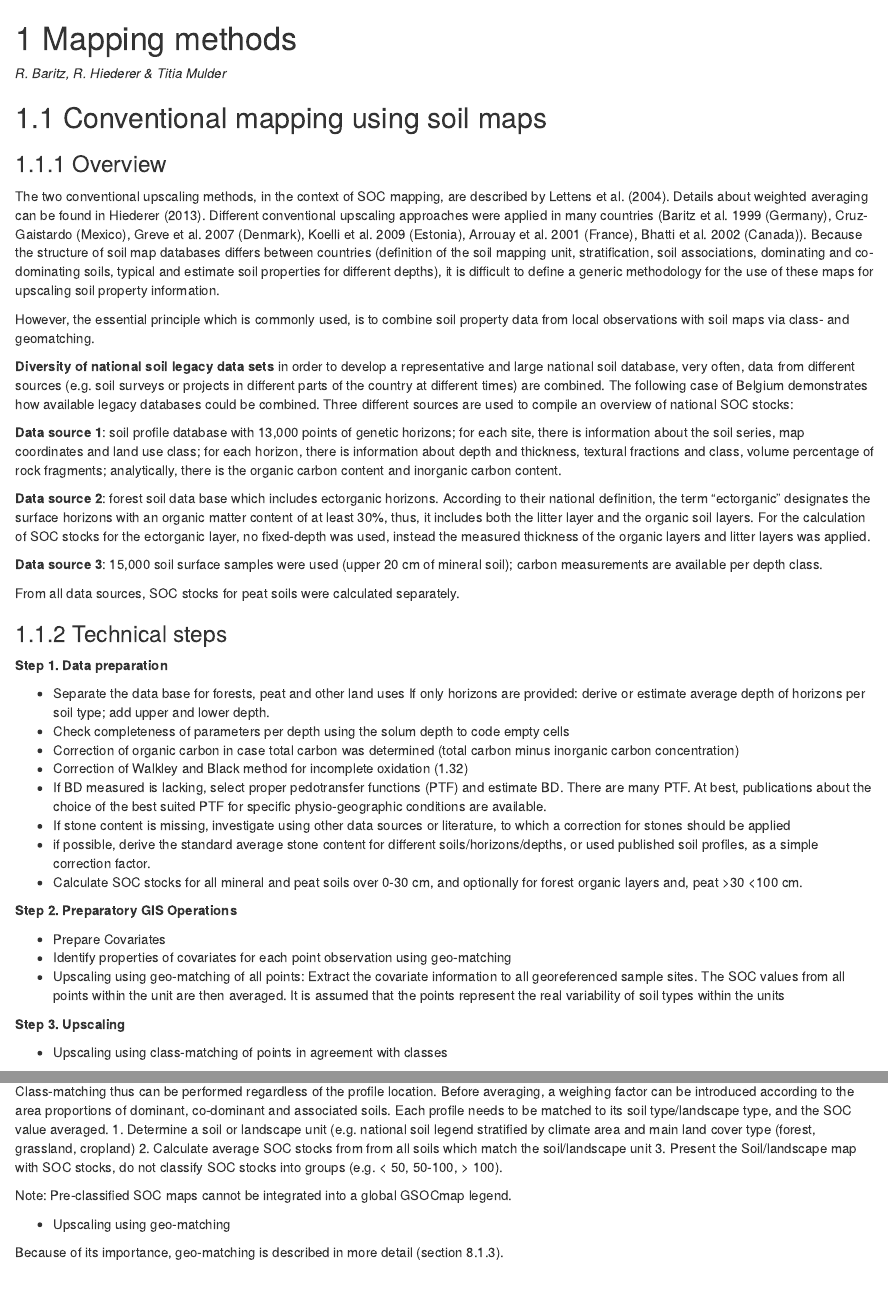
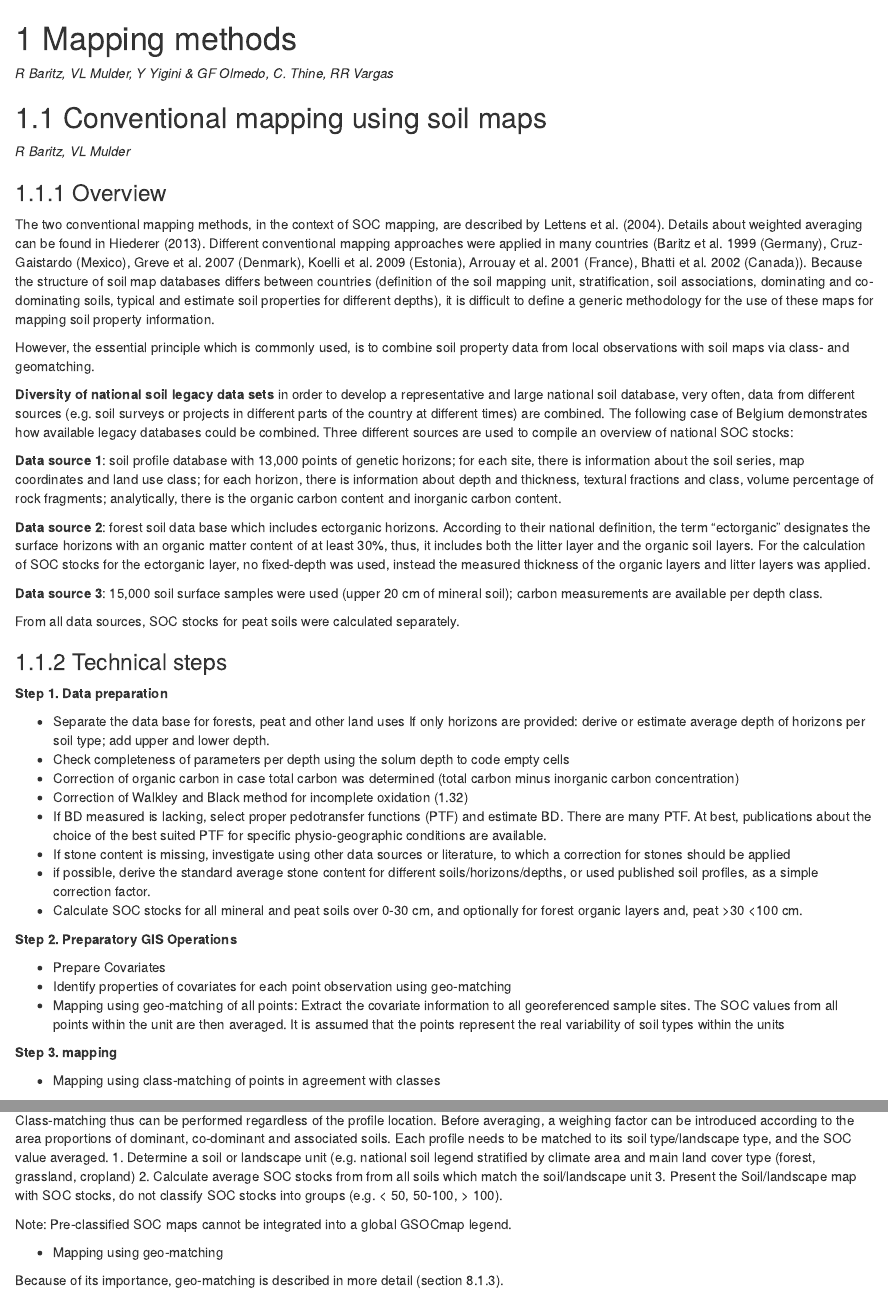
Before and after one commit to FAO-SID/SOC-Mapping-Cookbook, an R Markdown document (07-mapping.Rmd): the page in a window 1100 px wide, from its top, and a second part further down, joined at a grey line. Rendered offline with R 4.5, knitr and Pandoc, with nearby package versions; drawn as R Markdown's standard HTML page in place of the format the file asks for; some code elsewhere in the file could not run offline.

Commit message:
fix author names

````diff
--- a/07-mapping.Rmd
+++ b/07-mapping.Rmd
@@ -1,5 +1,5 @@
 # Mapping methods
-*R. Baritz, R. Hiederer & Titia Mulder*
+*R Baritz, VL Mulder, Y Yigini & GF Olmedo, C. Thine, RR Vargas*
 
 ```{r, echo=FALSE, cache=FALSE}
 options(width = 69)
@@ -7,10 +7,11 @@ knitr::opts_chunk$set(echo = TRUE, results='hold')
 ```
 
 ## Conventional mapping using soil maps
+*R Baritz, VL Mulder*
 
 ### Overview
 
-The two conventional upscaling methods, in the context of SOC mapping, are described by Lettens et al. (2004). Details about weighted averaging can be found in Hiederer (2013). Different conventional upscaling approaches were applied in many countries (Baritz et al. 1999 (Germany), Cruz-Gaistardo (Mexico), Greve et al. 2007 (Denmark), Koelli et al. 2009 (Estonia), Arrouay et al. 2001 (France), Bhatti et al. 2002 (Canada)). Because the structure of soil map databases differs between countries (definition of the soil mapping unit, stratification, soil associations, dominating and co-dominating soils, typical and estimate soil properties for different depths), it is difficult to define a generic methodology for the use of these maps for upscaling soil property information.
+The two conventional mapping methods, in the context of SOC mapping, are described by Lettens et al. (2004). Details about weighted averaging can be found in Hiederer (2013). Different conventional mapping approaches were applied in many countries (Baritz et al. 1999 (Germany), Cruz-Gaistardo (Mexico), Greve et al. 2007 (Denmark), Koelli et al. 2009 (Estonia), Arrouay et al. 2001 (France), Bhatti et al. 2002 (Canada)). Because the structure of soil map databases differs between countries (definition of the soil mapping unit, stratification, soil associations, dominating and co-dominating soils, typical and estimate soil properties for different depths), it is difficult to define a generic methodology for the use of these maps for mapping soil property information.
 
 However, the essential principle which is commonly used, is to combine soil property data from local observations with soil maps via class- and geomatching.
 
@@ -43,12 +44,12 @@ If only horizons are provided: derive or estimate average depth of horizons per
 
 * Prepare Covariates
 * Identify properties of covariates for each point observation using geo-matching
-* Upscaling using geo-matching of all points: Extract the covariate information to all georeferenced sample sites. The SOC values from all points within the unit are then averaged. It is assumed that the points represent the real variability of soil types within the units
+* Mapping using geo-matching of all points: Extract the covariate information to all georeferenced sample sites. The SOC values from all points within the unit are then averaged. It is assumed that the points represent the real variability of soil types within the units
 
 
-**Step 3. Upscaling**
+**Step 3. mapping**
 
-* Upscaling using class-matching of points in agreement with classes
+* Mapping using class-matching of points in agreement with classes
 
 Through *class-matching*, only those points or profiles are attributed to a soil or landscape unit if both the soil and the land use class are the same. Class-matching thus can be performed regardless of the profile location. Before averaging, a weighing factor can be introduced according to the area proportions of dominant, co-dominant and associated soils. Each profile needs to be matched to its soil type/landscape type, and the SOC value averaged.
 1. Determine a soil or landscape unit (e.g. national soil legend stratified by climate area and main land cover type (forest, grassland, cropland)
@@ -57,7 +58,7 @@ Through *class-matching*, only those points or profiles are attributed to a soil
 
 Note: Pre-classified SOC maps cannot be integrated into a global GSOCmap legend.
 
-* Upscaling using geo-matching
+* Mapping using geo-matching
 
 Because of its importance, geo-matching is described in more detail (section 8.1.3).
 
````
Also changed, not shown: 07-mapping.Rmd (2 more changed lines).
